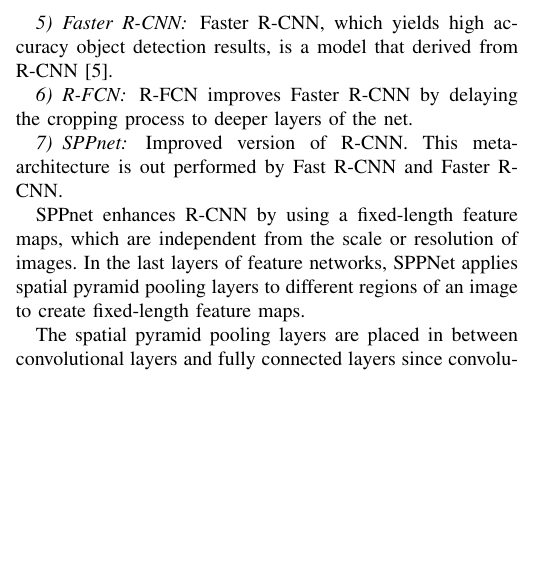
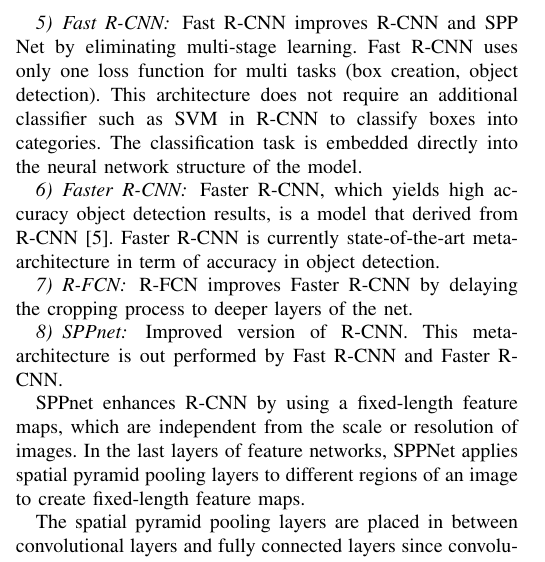
Before and after one commit to DungxNguyen/dlpaper, a LaTeX paper (main.tex): part of one column of page 3 of 5, cut at the place of the change, the shorter picture padded with empty space. Compiled offline with pdfLaTeX; a missing font is replaced by an installed copy or a similar font; a LaTeX package or settings file that is missing is left out.

Commit message:
Small edits

```diff
--- a/main.tex
+++ b/main.tex
@@ -167,8 +170,11 @@ In the Region Classification, positive examples are ground-truth regions while n
 
 R-CNN is originally pre-trained on PASCAL VOC 2007 and fine-tuned on PASCAL VOC 2012 datasets.
 
+\subsubsection{Fast R-CNN}
+Fast R-CNN improves R-CNN and SPP Net by eliminating multi-stage learning. Fast R-CNN uses only one loss function for multi tasks (box creation, object detection). This architecture does not require an additional classifier such as SVM in R-CNN to classify boxes into categories. The classification task is embedded directly into the neural network structure of the model.
+
 \subsubsection{Faster R-CNN}
-Faster R-CNN, which yields high accuracy object detection results, is a model that derived from R-CNN~\cite{girshick2015fast}.
+Faster R-CNN, which yields high accuracy object detection results, is a model that derived from R-CNN~\cite{girshick2015fast}. Faster R-CNN is currently state-of-the-art meta-architecture in term of accuracy in object detection.
 
 \subsubsection{R-FCN}
 R-FCN improves Faster R-CNN by delaying the cropping process to deeper layers of the net.
```
Also changed, not shown: main.tex (5 more changed lines).
